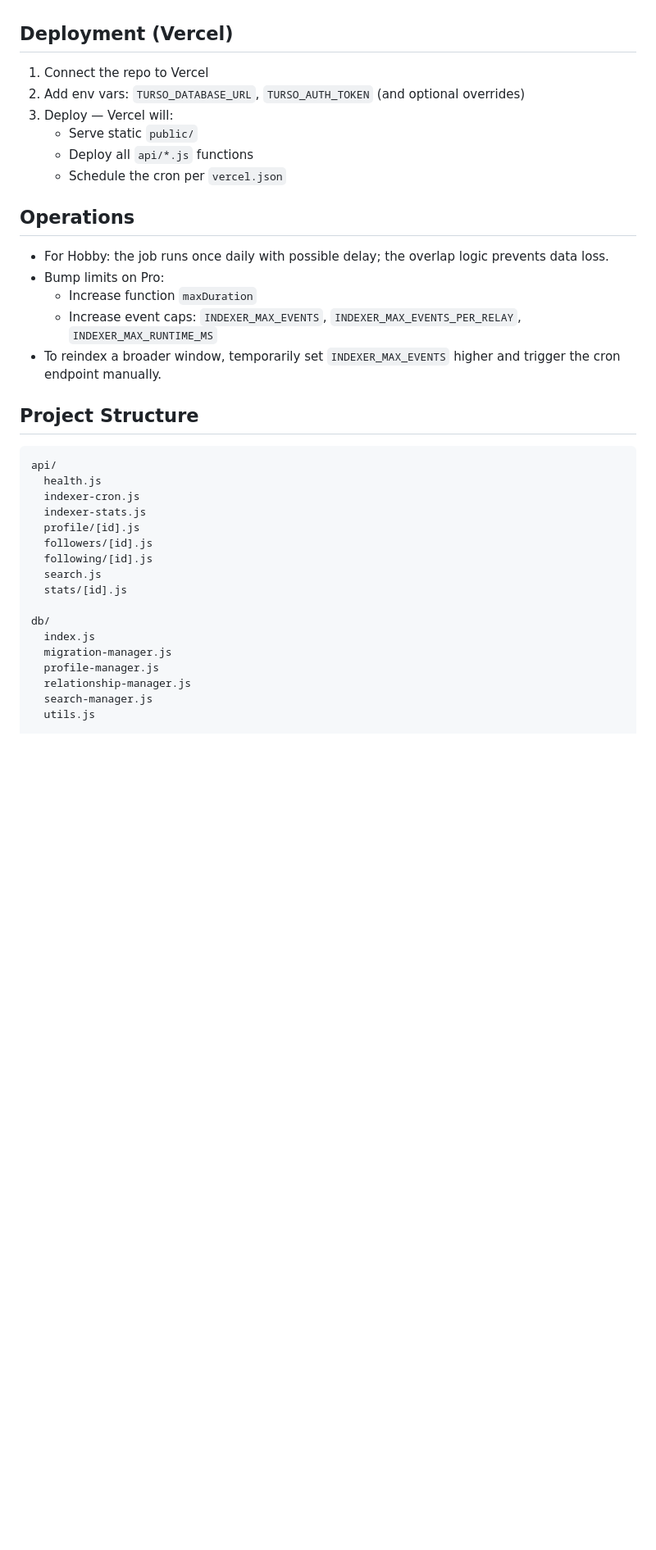
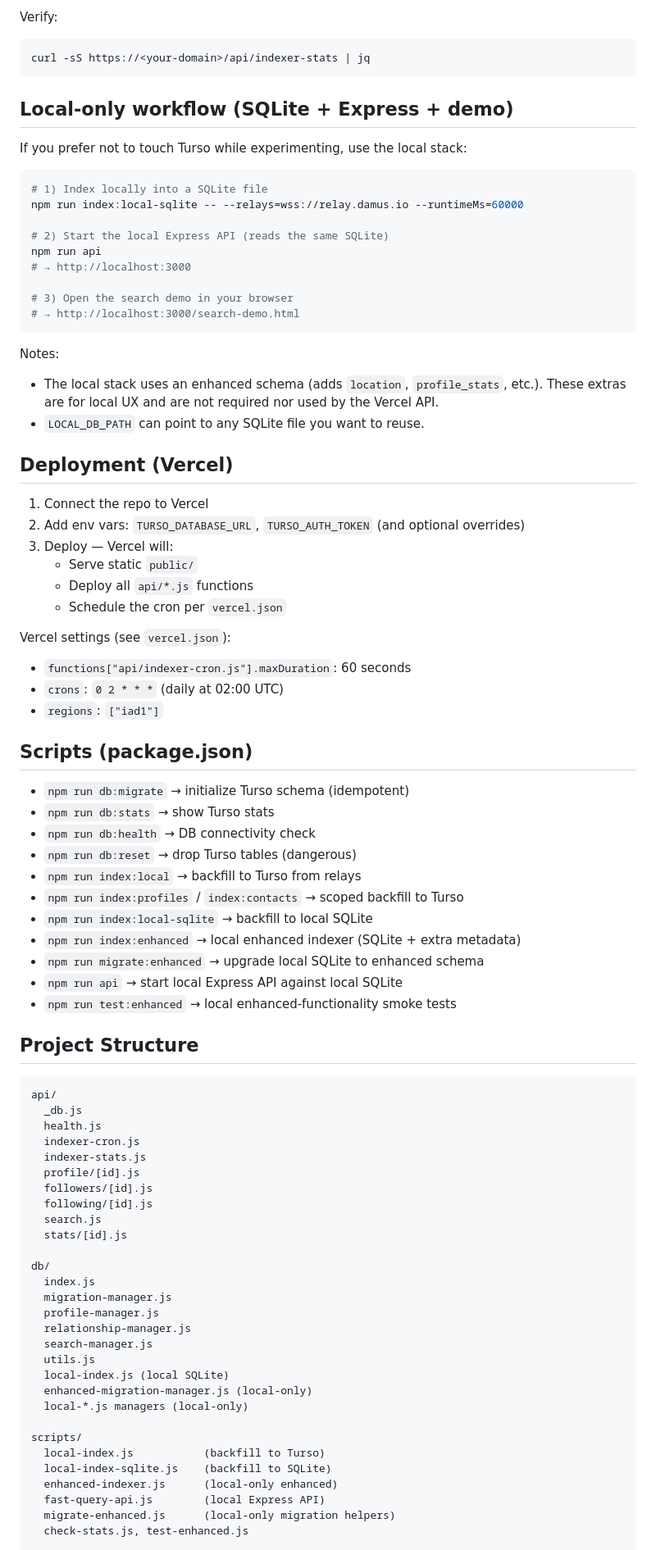
Before and after one commit to moww20/nostr-relay, a Markdown page: README.md, the part around one of its changes. Shown at 82% size. Drawn GitHub-style; blank space fills up the shorter version.

````diff
--- a/README.md
+++ b/README.md
@@ -123,3 +237,28 @@ npm run db:migrate
+Verify:
+
+```bash
+curl -sS https://<your-domain>/api/indexer-stats | jq
+```
+
+## Local-only workflow (SQLite + Express + demo)
+
+If you prefer not to touch Turso while experimenting, use the local stack:
+
+```bash
+# 1) Index locally into a SQLite file
+npm run index:local-sqlite -- --relays=wss://relay.damus.io --runtimeMs=60000
+
+# 2) Start the local Express API (reads the same SQLite)
+npm run api
+# → http://localhost:3000
+
+# 3) Open the search demo in your browser
+# → http://localhost:3000/search-demo.html
+```
+
+Notes:
+- The local stack uses an enhanced schema (adds `location`, `profile_stats`, etc.). These extras are for local UX and are not required nor used by the Vercel API.
+- `LOCAL_DB_PATH` can point to any SQLite file you want to reuse.
 
 ## Deployment (Vercel)
 
@@ -130,18 +269,30 @@ npm run db:migrate
    - Deploy all `api/*.js` functions
    - Schedule the cron per `vercel.json`
 
-## Operations
+Vercel settings (see `vercel.json`):
+- `functions["api/indexer-cron.js"].maxDuration`: 60 seconds
+- `crons`: `0 2 * * *` (daily at 02:00 UTC)
+- `regions`: `["iad1"]`
 
-- For Hobby: the job runs once daily with possible delay; the overlap logic prevents data loss.
-- Bump limits on Pro:
-  - Increase function `maxDuration`
-  - Increase event caps: `INDEXER_MAX_EVENTS`, `INDEXER_MAX_EVENTS_PER_RELAY`, `INDEXER_MAX_RUNTIME_MS`
-- To reindex a broader window, temporarily set `INDEXER_MAX_EVENTS` higher and trigger the cron endpoint manually.
+## Scripts (package.json)
+
+- `npm run db:migrate` → initialize Turso schema (idempotent)
+- `npm run db:stats` → show Turso stats
+- `npm run db:health` → DB connectivity check
+- `npm run db:reset` → drop Turso tables (dangerous)
+- `npm run index:local` → backfill to Turso from relays
+- `npm run index:profiles` / `index:contacts` → scoped backfill to Turso
+- `npm run index:local-sqlite` → backfill to local SQLite
+- `npm run index:enhanced` → local enhanced indexer (SQLite + extra metadata)
+- `npm run migrate:enhanced` → upgrade local SQLite to enhanced schema
+- `npm run api` → start local Express API against local SQLite
+- `npm run test:enhanced` → local enhanced-functionality smoke tests
 
 ## Project Structure
 
 ```
 api/
+  _db.js
   health.js
   indexer-cron.js
   indexer-stats.js
@@ -158,6 +309,17 @@ db/
   relationship-manager.js
   search-manager.js
   utils.js
+  local-index.js (local SQLite)
+  enhanced-migration-manager.js (local-only)
+  local-*.js managers (local-only)
+
+scripts/
+  local-index.js           (backfill to Turso)
+  local-index-sqlite.js    (backfill to SQLite)
+  enhanced-indexer.js      (local-only enhanced)
+  fast-query-api.js        (local Express API)
+  migrate-enhanced.js      (local-only migration helpers)
+  check-stats.js, test-enhanced.js
 
 public/
   index.html
````
Also changed, not shown: other parts of README.md (+202 -114 lines).
